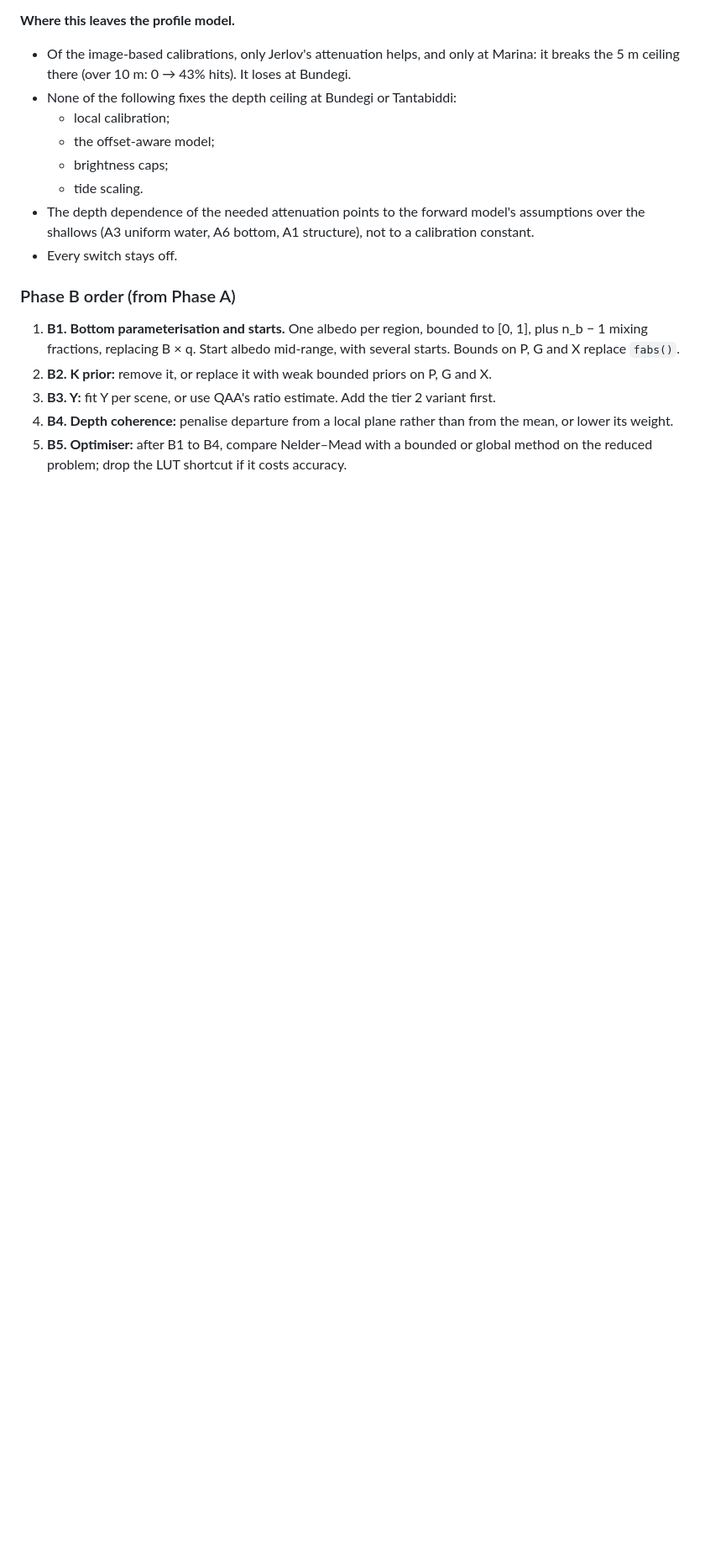
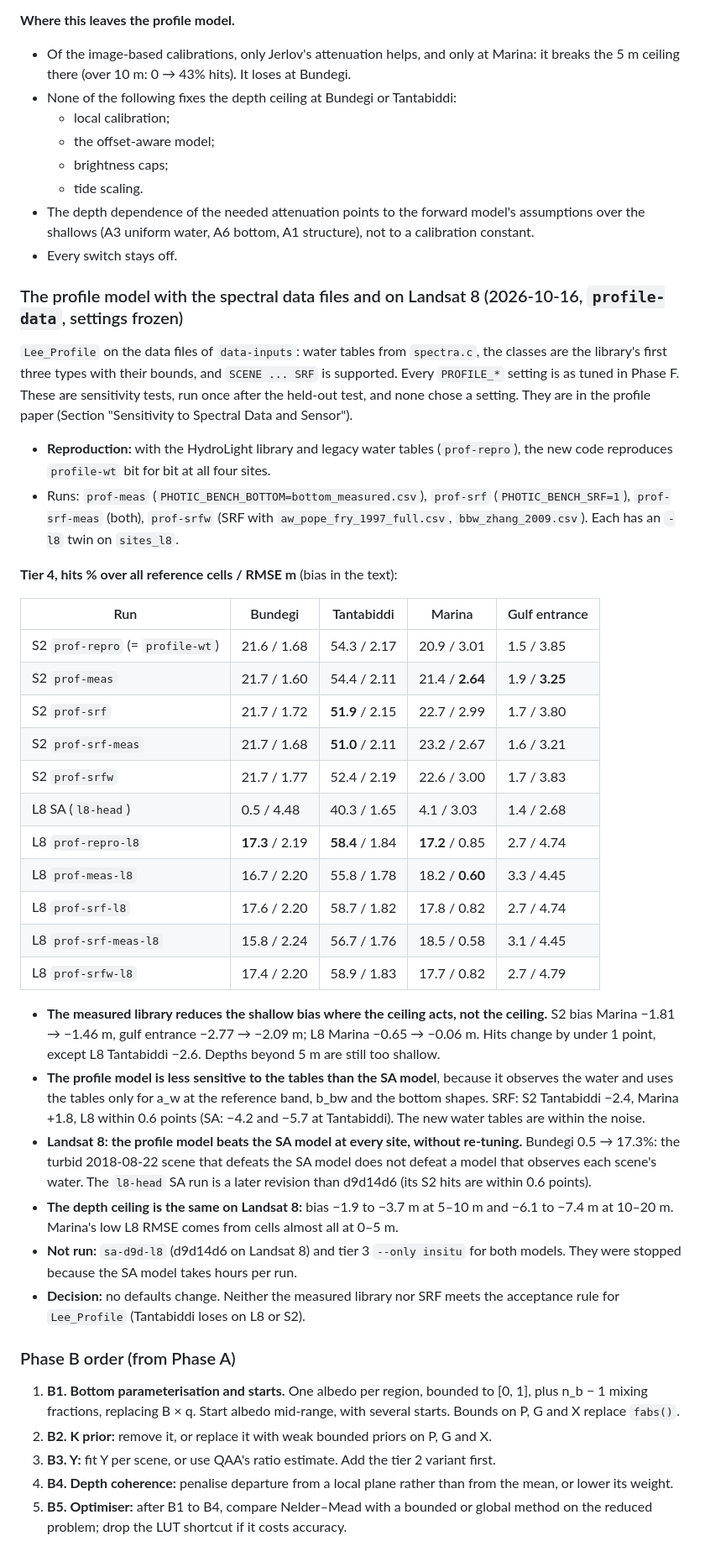
Before and after one commit to stblake/photic, a Markdown page: validation/EXPERIMENTS.md, the part around the change. Shown at 84% size. GitHub-like rendering; blank space fills up the shorter version.

Commit message:
EXPERIMENTS: the profile model on the data files and on Landsat 8
Sensitivity runs with every Phase F setting frozen: measured bottom library,
band averaging, new water tables, and six Landsat 8 scenes. The new code
reproduces profile-wt exactly; the measured library lowers the shallow bias
but not the depth ceiling; the profile model is less sensitive to the tables
than the SA model; on Landsat 8 it beats the SA model at every site. No
defaults change.

Co-Authored-By: Claude Opus 5.5 <noreply@anthropic.com>
Claude-Session: https://claude.ai/code/session_01BBDeE9ThTHzo2vpq6U2qQW

```diff
--- a/validation/EXPERIMENTS.md
+++ b/validation/EXPERIMENTS.md
@@ -1356,6 +1356,35 @@ Tier 3 is unchanged by either switch (the synthetic scenes give δ = 0 and their
 - The depth dependence of the needed attenuation points to the forward model's assumptions over the shallows (A3 uniform water, A6 bottom, A1 structure), not to a calibration constant.
 - Every switch stays off.
 
+### The profile model with the spectral data files and on Landsat 8 (2026-10-16, `profile-data`, settings frozen)
+
+`Lee_Profile` on the data files of `data-inputs`: water tables from `spectra.c`, the classes are the library's first three types with their bounds, and `SCENE ... SRF` is supported. Every `PROFILE_*` setting is as tuned in Phase F. These are sensitivity tests, run once after the held-out test, and none chose a setting. They are in the profile paper (Section "Sensitivity to Spectral Data and Sensor").
+- **Reproduction:** with the HydroLight library and legacy water tables (`prof-repro`), the new code reproduces `profile-wt` bit for bit at all four sites.
+- Runs: `prof-meas` (`PHOTIC_BENCH_BOTTOM=bottom_measured.csv`), `prof-srf` (`PHOTIC_BENCH_SRF=1`), `prof-srf-meas` (both), `prof-srfw` (SRF with `aw_pope_fry_1997_full.csv`, `bbw_zhang_2009.csv`). Each has an `-l8` twin on `sites_l8`.
+
+**Tier 4, hits % over all reference cells / RMSE m** (bias in the text):
+
+| Run | Bundegi | Tantabiddi | Marina | Gulf entrance |
+|---|---|---|---|---|
+| S2 `prof-repro` (= `profile-wt`) | 21.6 / 1.68 | 54.3 / 2.17 | 20.9 / 3.01 | 1.5 / 3.85 |
+| S2 `prof-meas` | 21.7 / 1.60 | 54.4 / 2.11 | 21.4 / **2.64** | 1.9 / **3.25** |
+| S2 `prof-srf` | 21.7 / 1.72 | **51.9** / 2.15 | 22.7 / 2.99 | 1.7 / 3.80 |
+| S2 `prof-srf-meas` | 21.7 / 1.68 | **51.0** / 2.11 | 23.2 / 2.67 | 1.6 / 3.21 |
+| S2 `prof-srfw` | 21.7 / 1.77 | 52.4 / 2.19 | 22.6 / 3.00 | 1.7 / 3.83 |
+| L8 SA (`l8-head`) | 0.5 / 4.48 | 40.3 / 1.65 | 4.1 / 3.03 | 1.4 / 2.68 |
+| L8 `prof-repro-l8` | **17.3** / 2.19 | **58.4** / 1.84 | **17.2** / 0.85 | 2.7 / 4.74 |
+| L8 `prof-meas-l8` | 16.7 / 2.20 | 55.8 / 1.78 | 18.2 / **0.60** | 3.3 / 4.45 |
+| L8 `prof-srf-l8` | 17.6 / 2.20 | 58.7 / 1.82 | 17.8 / 0.82 | 2.7 / 4.74 |
+| L8 `prof-srf-meas-l8` | 15.8 / 2.24 | 56.7 / 1.76 | 18.5 / 0.58 | 3.1 / 4.45 |
+| L8 `prof-srfw-l8` | 17.4 / 2.20 | 58.9 / 1.83 | 17.7 / 0.82 | 2.7 / 4.79 |
+
+- **The measured library reduces the shallow bias where the ceiling acts, not the ceiling.** S2 bias Marina −1.81 → −1.46 m, gulf entrance −2.77 → −2.09 m; L8 Marina −0.65 → −0.06 m. Hits change by under 1 point, except L8 Tantabiddi −2.6. Depths beyond 5 m are still too shallow.
+- **The profile model is less sensitive to the tables than the SA model**, because it observes the water and uses the tables only for a_w at the reference band, b_bw and the bottom shapes. SRF: S2 Tantabiddi −2.4, Marina +1.8, L8 within 0.6 points (SA: −4.2 and −5.7 at Tantabiddi). The new water tables are within the noise.
+- **Landsat 8: the profile model beats the SA model at every site, without re-tuning.** Bundegi 0.5 → 17.3%: the turbid 2018-08-22 scene that defeats the SA model does not defeat a model that observes each scene's water. The `l8-head` SA run is a later revision than d9d14d6 (its S2 hits are within 0.6 points).
+- **The depth ceiling is the same on Landsat 8:** bias −1.9 to −3.7 m at 5–10 m and −6.1 to −7.4 m at 10–20 m. Marina's low L8 RMSE comes from cells almost all at 0–5 m.
+- **Not run:** `sa-d9d-l8` (d9d14d6 on Landsat 8) and tier 3 `--only insitu` for both models. They were stopped because the SA model takes hours per run.
+- **Decision:** no defaults change. Neither the measured library nor SRF meets the acceptance rule for `Lee_Profile` (Tantabiddi loses on L8 or S2).
+
 ### Phase B order (from Phase A)
 
 1. **B1. Bottom parameterisation and starts.** One albedo per region, bounded to [0, 1], plus n_b − 1 mixing fractions, replacing B × q. Start albedo mid-range, with several starts. Bounds on P, G and X replace `fabs()`.
```
